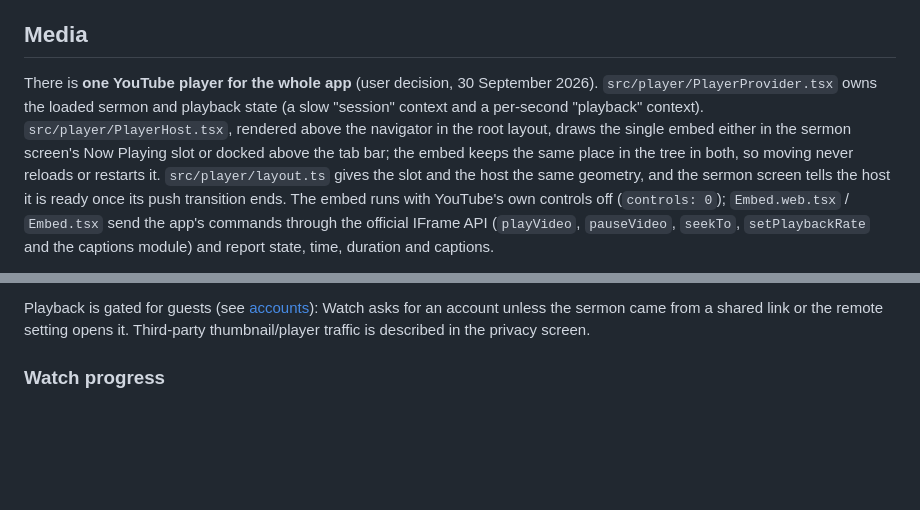
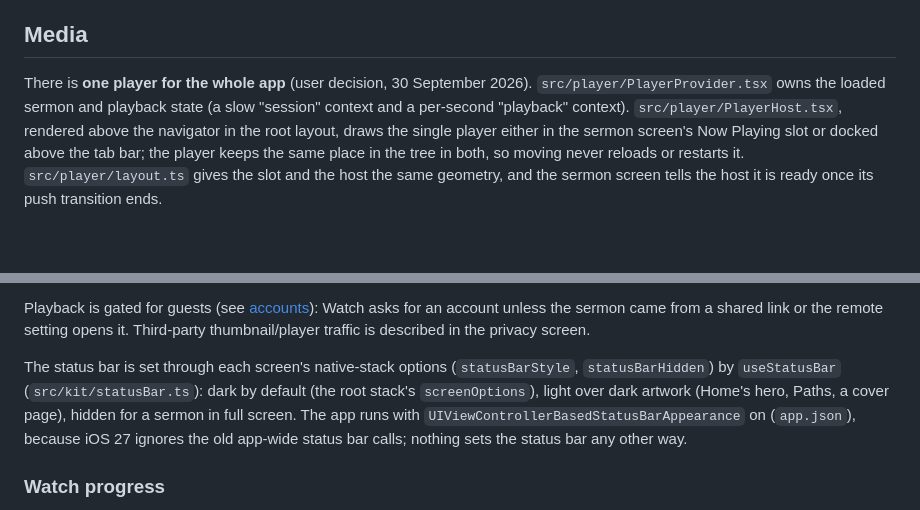
Before and after one commit to mshumba/aao-app, a Markdown page: docs/development/architecture.md, 2 parts joined by grey strips. Rendered like a GitHub page; blank space fills up the shorter version.

```diff
--- a/docs/development/architecture.md
+++ b/docs/development/architecture.md
@@ -49,5 +49,5 @@ Keep querying behind `useCatalogue()` and the list helpers so screens need not k
 
 ## Media
 
-There is **one YouTube player for the whole app** (user decision, 30 September 2026). `src/player/PlayerProvider.tsx` owns the loaded sermon and playback state (a slow "session" context and a per-second "playback" context). `src/player/PlayerHost.tsx`, rendered above the navigator in the root layout, draws the single embed either in the sermon screen's Now Playing slot or docked above the tab bar; the embed keeps the same place in the tree in both, so moving never reloads or restarts it. `src/player/layout.ts` gives the slot and the host the same geometry, and the sermon screen tells the host it is ready once its push transition ends. The embed runs with YouTube's own controls off (`controls: 0`); `Embed.web.tsx` / `Embed.tsx` send the app's commands through the official IFrame API (`playVideo`, `pauseVideo`, `seekTo`, `setPlaybackRate` and the captions module) and report state, time, duration and captions.
+There is **one player for the whole app** (user decision, 30 September 2026). `src/player/PlayerProvider.tsx` owns the loaded sermon and playback state (a slow "session" context and a per-second "playback" context). `src/player/PlayerHost.tsx`, rendered above the navigator in the root layout, draws the single player either in the sermon screen's Now Playing slot or docked above the tab bar; the player keeps the same place in the tree in both, so moving never reloads or restarts it. `src/player/layout.ts` gives the slot and the host the same geometry, and the sermon screen tells the host it is ready once its push transition ends.
 
@@ -57,5 +59,7 @@ Playback only starts from the viewer's tap on **Watch sermon** (or **Resume at
 
 Playback is gated for guests (see [accounts](accounts.md#the-guest-gate)): Watch asks for an account unless the sermon came from a shared link or the remote setting opens it. Third-party thumbnail/player traffic is described in the privacy screen.
+
+The status bar is set through each screen's native-stack options (`statusBarStyle`, `statusBarHidden`) by `useStatusBar` (`src/kit/statusBar.ts`): dark by default (the root stack's `screenOptions`), light over dark artwork (Home's hero, Paths, a cover page), hidden for a sermon in full screen. The app runs with `UIViewControllerBasedStatusBarAppearance` on (`app.json`), because iOS 27 ignores the old app-wide status bar calls; nothing sets the status bar any other way.
 
 ### Watch progress
 
```
Also changed, not shown: other parts of docs/development/architecture.md (+4 -2 lines), README.md (+3 -3 lines).
